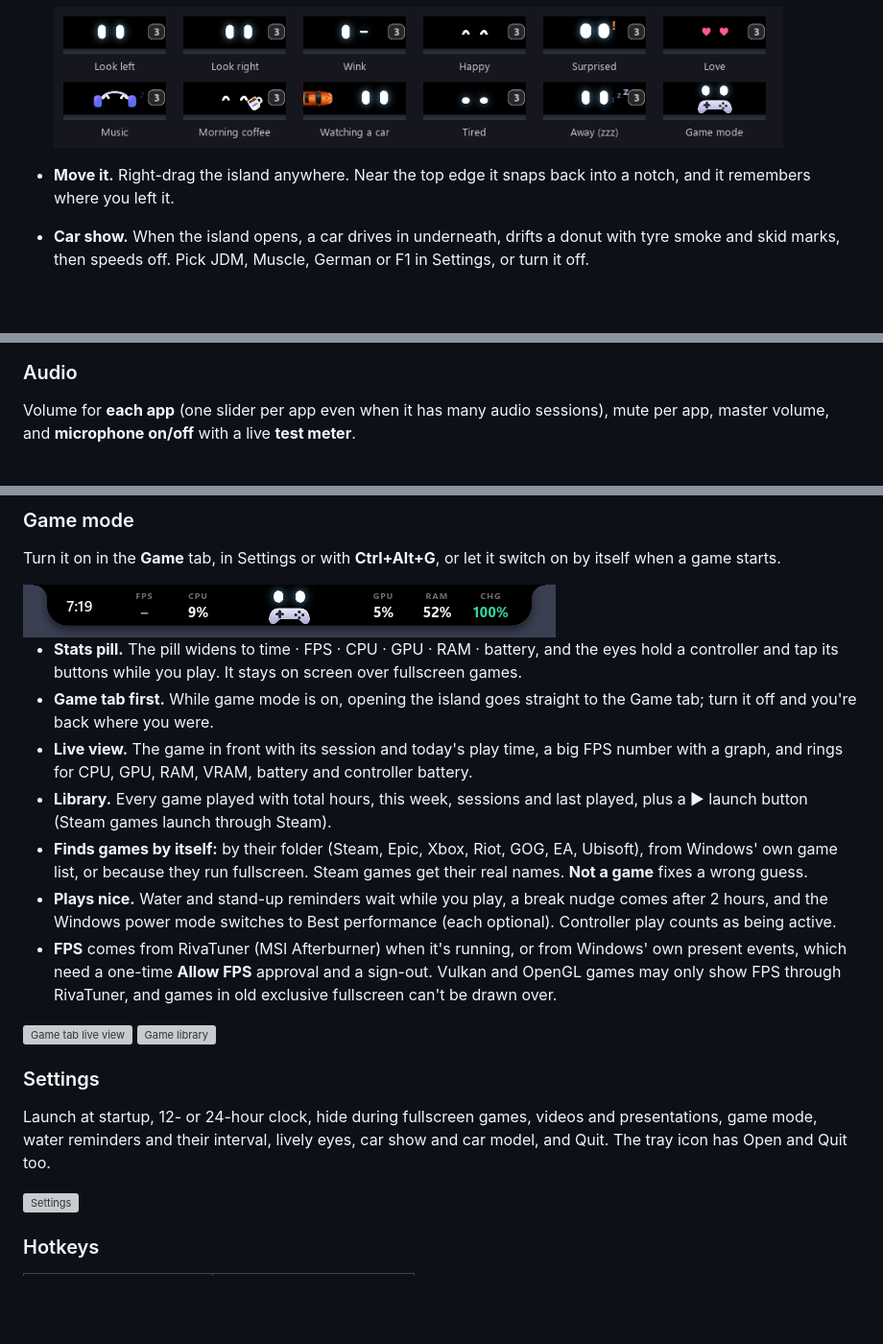
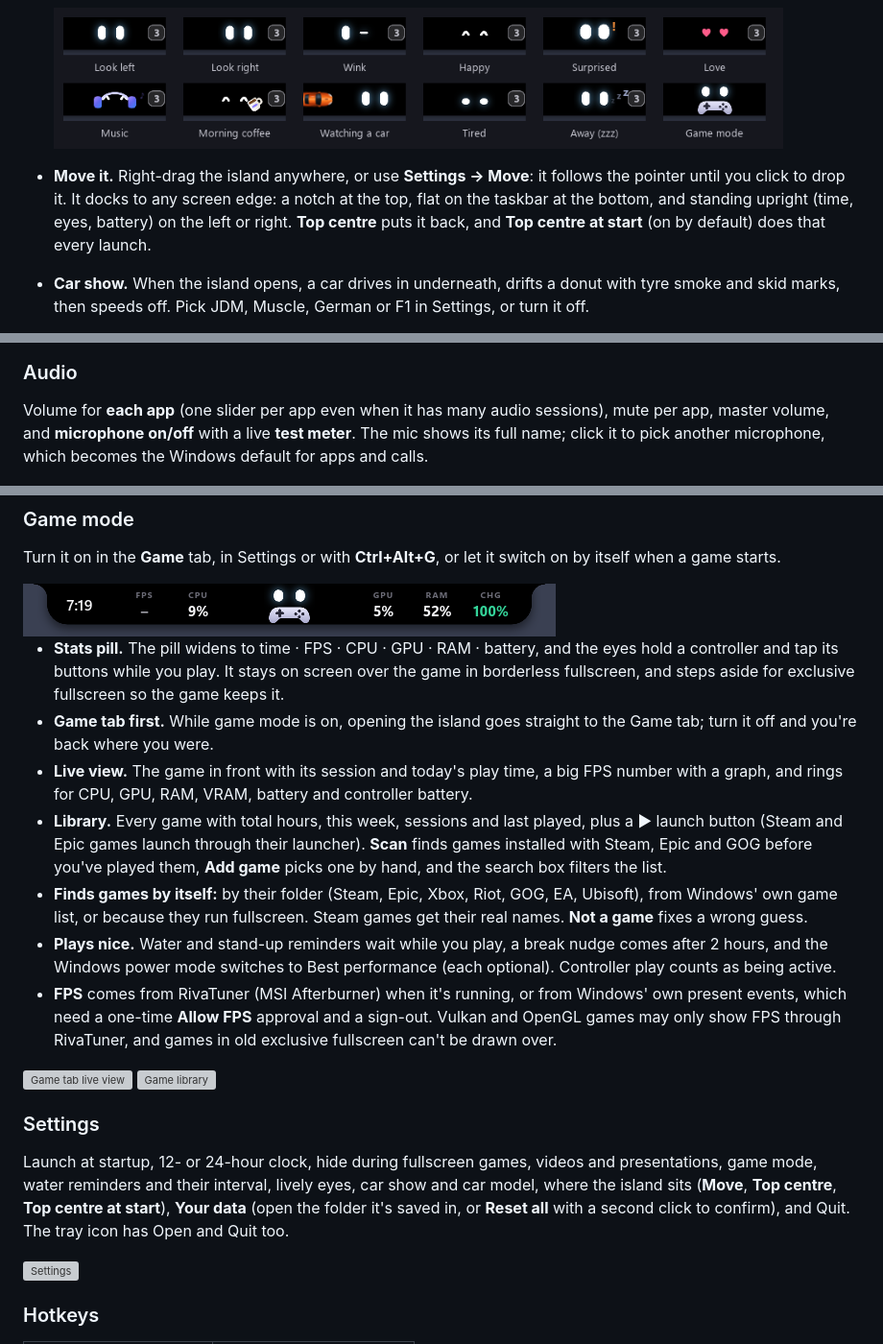
Before and after one commit to yazeed-01/winklet, a Markdown page: README.md, 3 parts joined by grey strips. Shown at 96% size. Rendered like a GitHub page; blank space fills up the shorter version; grey boxes are pictures that could not be loaded.

```diff
--- a/README.md
+++ b/README.md
@@ -22,7 +22,7 @@ The resting island: clock, the current focus timer, two glowing eyes, the curren
 * **Lively eyes.** Short random moments: they look around, wink, look happy or surprised, show hearts, sip a coffee (always first thing in the morning) or watch a tiny car drive past. They wear headphones and bob along to music and show zzz when you step away. Charging makes them happy, hitting your water goal shows hearts, toggling the mic surprises them. Turn this off with **Lively eyes** to keep blinking only.
 
   <img src="docs/screenshots/eyes.png" width="760" alt="Every eye mood: look left and right, wink, happy, surprised, love, music, coffee, watching a car, tired, away and game mode">
-* **Move it.** Right-drag the island anywhere. Near the top edge it snaps back into a notch, and it remembers where you left it.
+* **Move it.** Right-drag the island anywhere, or use **Settings → Move**: it follows the pointer until you click to drop it. It docks to any screen edge: a notch at the top, flat on the taskbar at the bottom, and standing upright (time, eyes, battery) on the left or right. **Top centre** puts it back, and **Top centre at start** (on by default) does that every launch.
 * **Car show.** When the island opens, a car drives in underneath, drifts a donut with tyre smoke and skid marks, then speeds off. Pick JDM, Muscle, German or F1 in Settings, or turn it off.
 
 <img src="docs/screenshots/car-show.png" width="560" alt="The car drifting under the open island">
@@ -114,7 +119,7 @@ Drag files or folders onto the island, or use the **Files** and **Folders** butt
 
 ### Audio
 
-Volume for **each app** (one slider per app even when it has many audio sessions), mute per app, master volume, and **microphone on/off** with a live **test meter**.
+Volume for **each app** (one slider per app even when it has many audio sessions), mute per app, master volume, and **microphone on/off** with a live **test meter**. The mic shows its full name; click it to pick another microphone, which becomes the Windows default for apps and calls.
 
 <img src="docs/screenshots/audio.png" width="560" alt="Audio and microphone">
 
@@ -135,10 +140,10 @@ Turn it on in the **Game** tab, in Settings or with **Ctrl+Alt+G**, or let it sw
 
 <img src="docs/screenshots/pill-game.png" width="555" alt="Game mode pill: time, FPS, CPU, GPU, RAM and battery">
 
-* **Stats pill.** The pill widens to time · FPS · CPU · GPU · RAM · battery, and the eyes hold a controller and tap its buttons while you play. It stays on screen over fullscreen games.
+* **Stats pill.** The pill widens to time · FPS · CPU · GPU · RAM · battery, and the eyes hold a controller and tap its buttons while you play. It stays on screen over the game in borderless fullscreen, and steps aside for exclusive fullscreen so the game keeps it.
 * **Game tab first.** While game mode is on, opening the island goes straight to the Game tab; turn it off and you're back where you were.
 * **Live view.** The game in front with its session and today's play time, a big FPS number with a graph, and rings for CPU, GPU, RAM, VRAM, battery and controller battery.
-* **Library.** Every game played with total hours, this week, sessions and last played, plus a ▶ launch button (Steam games launch through Steam).
+* **Library.** Every game with total hours, this week, sessions and last played, plus a ▶ launch button (Steam and Epic games launch through their launcher). **Scan** finds games installed with Steam, Epic and GOG before you've played them, **Add game** picks one by hand, and the search box filters the list.
 * **Finds games by itself:** by their folder (Steam, Epic, Xbox, Riot, GOG, EA, Ubisoft), from Windows' own game list, or because they run fullscreen. Steam games get their real names. **Not a game** fixes a wrong guess.
 * **Plays nice.** Water and stand-up reminders wait while you play, a break nudge comes after 2 hours, and the Windows power mode switches to Best performance (each optional). Controller play counts as being active.
 * **FPS** comes from RivaTuner (MSI Afterburner) when it's running, or from Windows' own present events, which need a one-time **Allow FPS** approval and a sign-out. Vulkan and OpenGL games may only show FPS through RivaTuner, and games in old exclusive fullscreen can't be drawn over.
@@ -147,7 +152,7 @@ Turn it on in the **Game** tab, in Settings or with **Ctrl+Alt+G**, or let it sw
 
 ### Settings
 
-Launch at startup, 12- or 24-hour clock, hide during fullscreen games, videos and presentations, game mode, water reminders and their interval, lively eyes, car show and car model, and Quit. The tray icon has Open and Quit too.
+Launch at startup, 12- or 24-hour clock, hide during fullscreen games, videos and presentations, game mode, water reminders and their interval, lively eyes, car show and car model, where the island sits (**Move**, **Top centre**, **Top centre at start**), **Your data** (open the folder it's saved in, or **Reset all** with a second click to confirm), and Quit. The tray icon has Open and Quit too.
 
 <img src="docs/screenshots/settings.png" width="560" alt="Settings">
 
```
Also changed, not shown: other parts of README.md (+13 -8 lines), docs/screenshots/water-new-drink.png (added), docs/screenshots/water-sizes.png (added), docs/screenshots/water.png, 8 other files.
